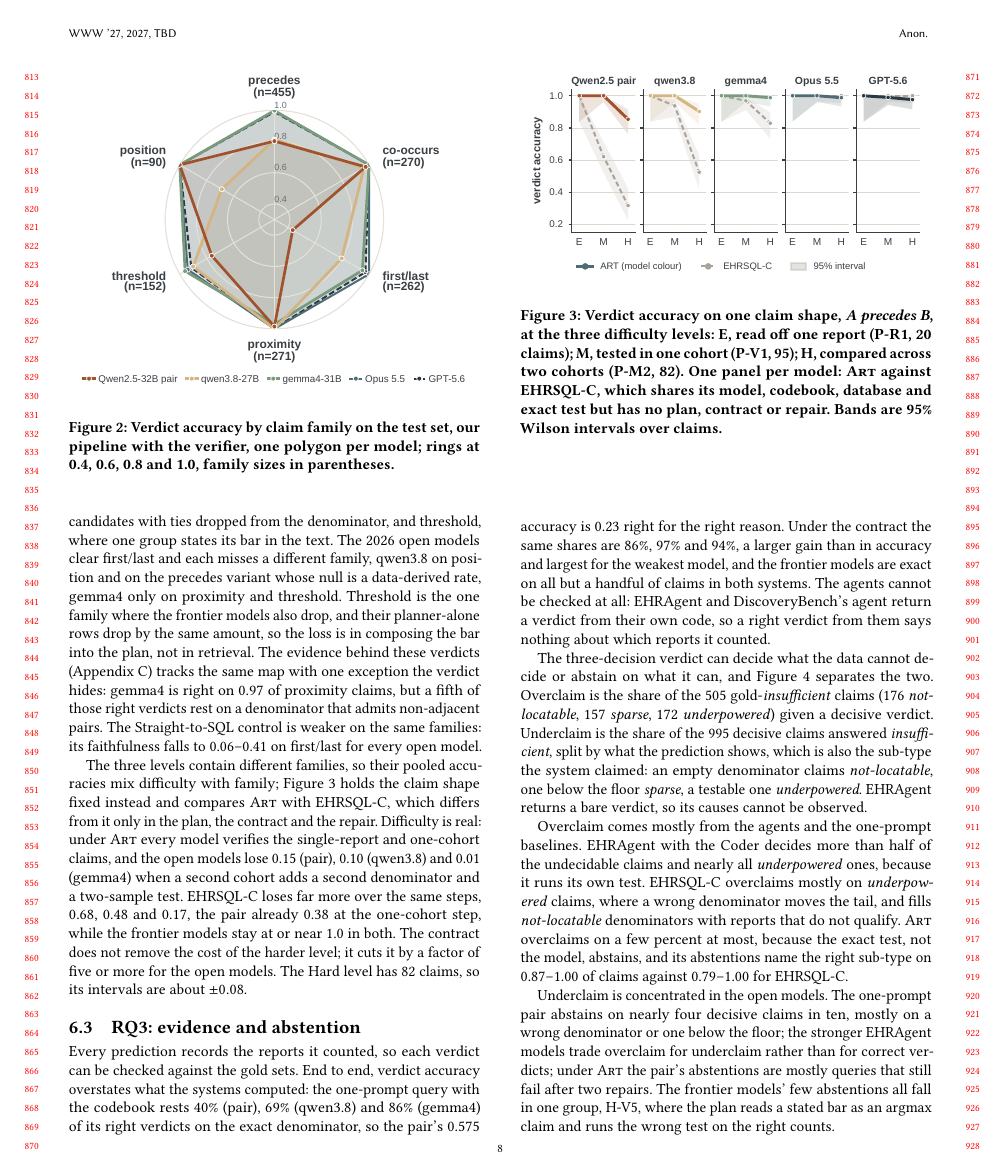
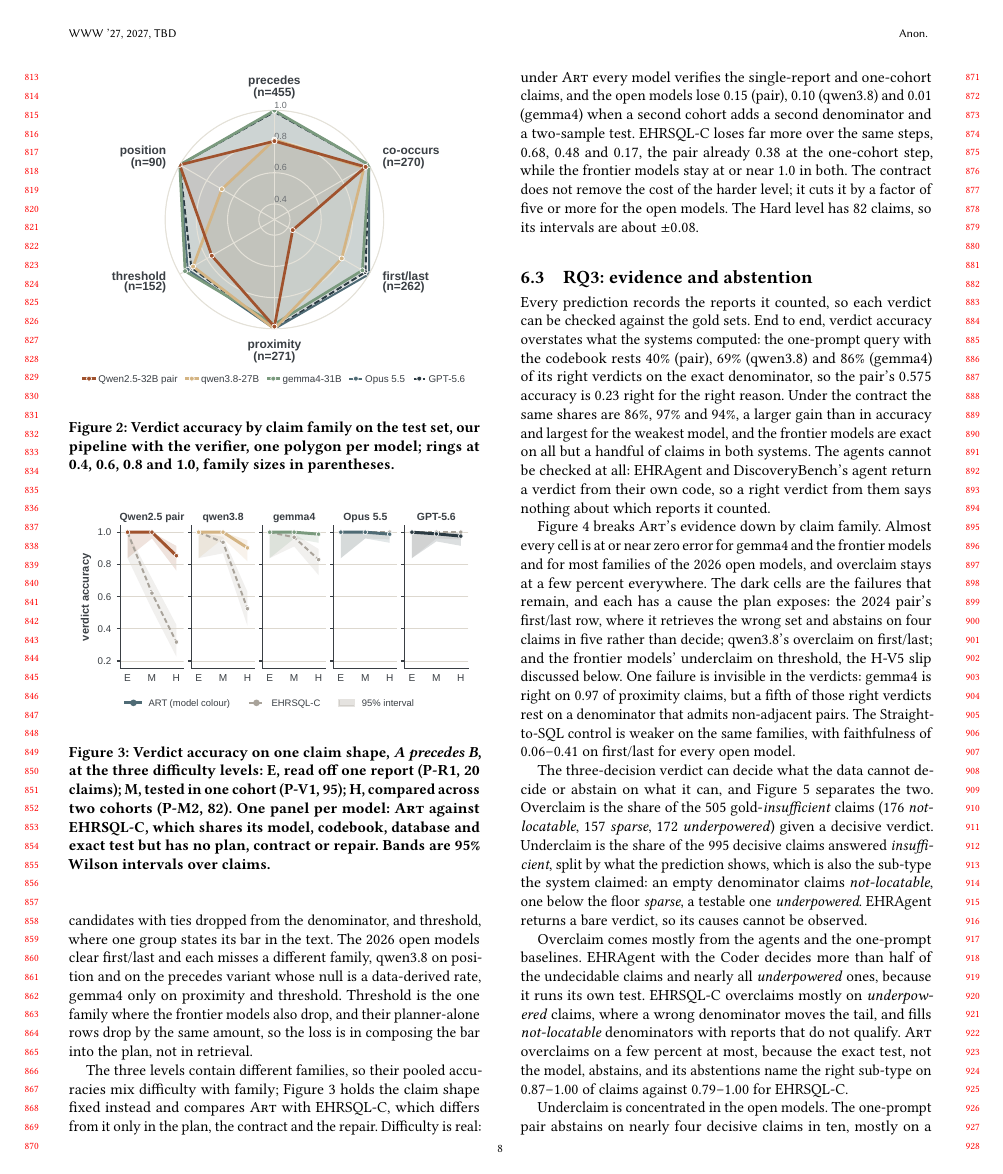
Before and after one commit to henryhcy/Temporal_Hypothesis_Generation, a LaTeX paper (docs/draft/main.tex, which reads docs/draft/body.tex): page 8 of 14. Compiled offline with pdfLaTeX.

Commit message:
Evidence heatmap back in the main text (RQ3, with its reading); repair-round figure moved to the appendix
Co-Authored-By: Claude Opus 5.5 <noreply@anthropic.com>

```diff
--- a/docs/draft/body.tex
+++ b/docs/draft/body.tex
@@ -892,13 +892,7 @@ each misses a different family, qwen3.8 on position and on the precedes
 variant whose null is a data-derived rate, gemma4 only on proximity and
 threshold. Threshold is the one family where the frontier models also drop,
 and their planner-alone rows drop by the same amount, so the loss is in
-composing the bar into the plan, not in retrieval. The evidence behind
-these verdicts (Appendix~\ref{app:families}) tracks the same map with one
-exception the verdict hides: gemma4 is right on 0.97 of proximity claims, but
-a fifth of those right verdicts rest on a denominator that admits
-non-adjacent pairs. The Straight-to-SQL control is weaker on the same
-families: its faithfulness falls to 0.06--0.41 on first/last for every open
-model.
+composing the bar into the plan, not in retrieval.
 
 \begin{figure}[t]
 \centering
@@ -945,3 +949,18 @@ nothing about which reports it counted.
+\label{fig:families}
+\end{figure*}
+
+Figure~\ref{fig:families} breaks \art{}'s evidence down by claim family. Almost
+every cell is at or near zero error for gemma4 and the frontier models and
+for most families of the 2026 open models, and overclaim stays at a few
+percent everywhere. The dark cells are the failures that remain, and each has
+a cause the plan exposes: the 2024 pair's first/last row, where it retrieves
+the wrong set and abstains on four claims in five rather than decide;
+qwen3.8's overclaim on first/last; and the frontier models' underclaim on
+threshold, the H-V5 slip discussed below. One failure is invisible in the
+verdicts: gemma4 is right on 0.97 of proximity claims, but a fifth of those
+right verdicts rest on a denominator that admits non-adjacent pairs. The
+Straight-to-SQL control is weaker on the same families, with faithfulness of
+0.06--0.41 on first/last for every open model.
 
 \begin{figure}[t]
 \centering
```
Also changed, not shown: docs/draft/appendix.tex (+12 -22 lines), docs/draft/body.tex (23 more changed lines).
